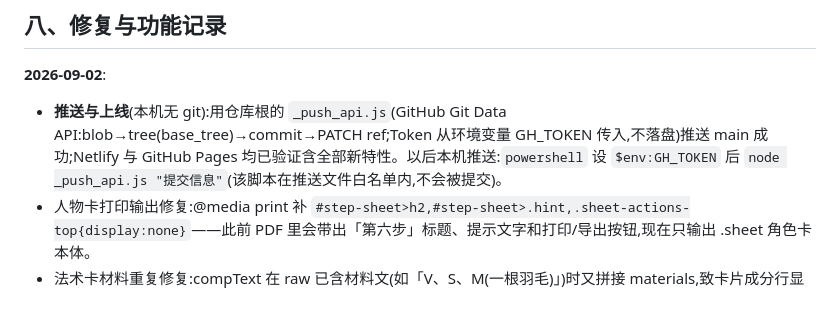
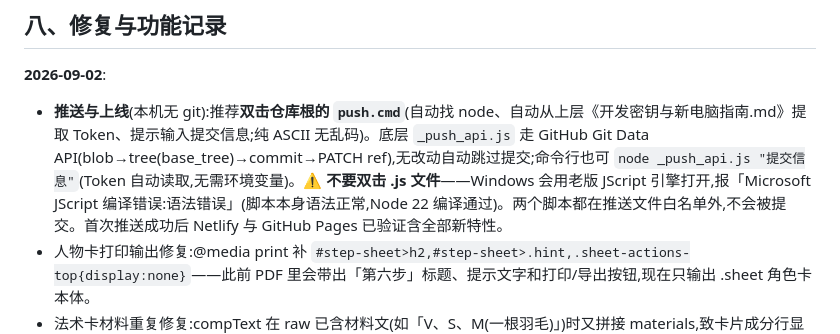
Before and after one commit to MiyamizuRiya/dnd2024-character-creator, a Markdown page: AI背景说明.md, the part around the change. Drawn GitHub-style; blank space fills up the shorter version.

Commit message:
文档:推送说明改为 push.cmd 双击即用

```diff
--- a/AI背景说明.md
+++ b/AI背景说明.md
@@ -102,7 +102,7 @@ DND工具站源码合集/            ← 本地即 git 仓库(origin=GitHub 上
 ## 八、修复与功能记录
 
 **2026-09-02**:
-- **推送与上线**(本机无 git):用仓库根的 `_push_api.js`(GitHub Git Data API:blob→tree(base_tree)→commit→PATCH ref;Token 从环境变量 GH_TOKEN 传入,不落盘)推送 main 成功;Netlify 与 GitHub Pages 均已验证含全部新特性。以后本机推送:`powershell` 设 `$env:GH_TOKEN` 后 `node _push_api.js "提交信息"`(该脚本在推送文件白名单内,不会被提交)。
+- **推送与上线**(本机无 git):推荐**双击仓库根的 `push.cmd`**(自动找 node、自动从上层《开发密钥与新电脑指南.md》提取 Token、提示输入提交信息;纯 ASCII 无乱码)。底层 `_push_api.js` 走 GitHub Git Data API(blob→tree(base_tree)→commit→PATCH ref),无改动自动跳过提交;命令行也可 `node _push_api.js "提交信息"`(Token 自动读取,无需环境变量)。⚠️ **不要双击 .js 文件**——Windows 会用老版 JScript 引擎打开,报「Microsoft JScript 编译错误:语法错误」(脚本本身语法正常,Node 22 编译通过)。两个脚本都在推送文件白名单外,不会被提交。首次推送成功后 Netlify 与 GitHub Pages 已验证含全部新特性。
 - 人物卡打印输出修复:@media print 补 `#step-sheet>h2,#step-sheet>.hint,.sheet-actions-top{display:none}`——此前 PDF 里会带出「第六步」标题、提示文字和打印/导出按钮,现在只输出 .sheet 角色卡本体。
 - 法术卡材料重复修复:compText 在 raw 已含材料文(如「V、S、M(一根羽毛)」)时又拼接 materials,致卡片成分行显示两遍;加 `!s.includes(c.materials)` 判断。
 - 人物卡打印输出修复:@media print 补 `#step-sheet>h2,#step-sheet>.hint,.sheet-actions-top{display:none}`——此前 PDF 里会带出「第六步」标题、提示文字和打印/导出按钮,现在只输出 .sheet 角色卡本体。
```
